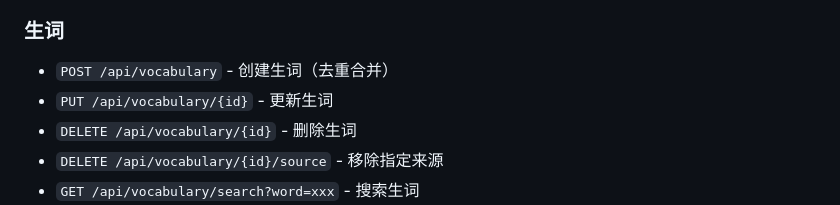
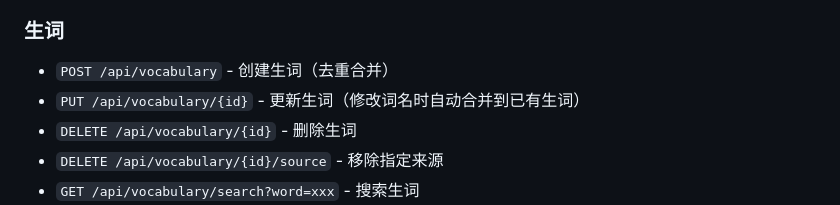
Before and after one commit to 10iA0/Xictation, a Markdown page: 开发文档.md, the part around the change. Rendered like a GitHub page.

```diff
--- a/开发文档.md
+++ b/开发文档.md
@@ -162,7 +162,7 @@ Xictation/
 
 ### 生词
 - `POST /api/vocabulary` - 创建生词（去重合并）
-- `PUT /api/vocabulary/{id}` - 更新生词
+- `PUT /api/vocabulary/{id}` - 更新生词（修改词名时自动合并到已有生词）
 - `DELETE /api/vocabulary/{id}` - 删除生词
 - `DELETE /api/vocabulary/{id}/source` - 移除指定来源
 - `GET /api/vocabulary/search?word=xxx` - 搜索生词
```
Also changed, not shown: 需求文档.md (+1 -1 lines), 项目上下文.md (+4 -2 lines).
